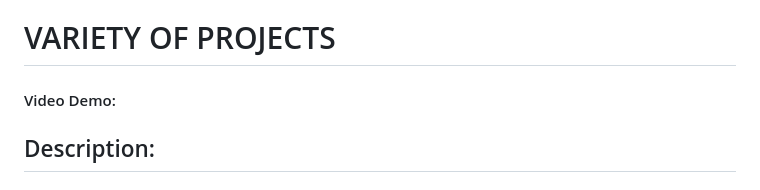
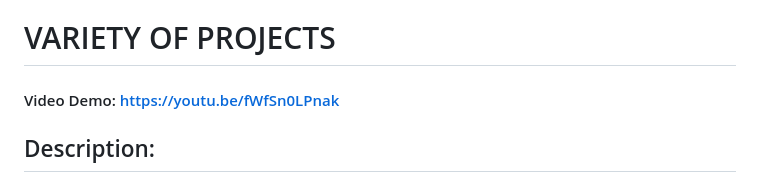
Before and after one commit to alexxppp/project, a Markdown page: project/README.md, the part around the change. Rendered like a GitHub page.

```diff
--- a/project/README.md
+++ b/project/README.md
@@ -1,6 +1,6 @@
 # VARIETY OF PROJECTS
 
-#### Video Demo:  <URL HERE>
+#### Video Demo:  https://youtu.be/fWfSn0LPnak
 
 ## Description:
 
```
